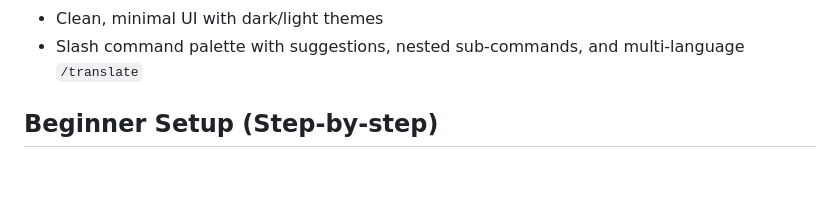
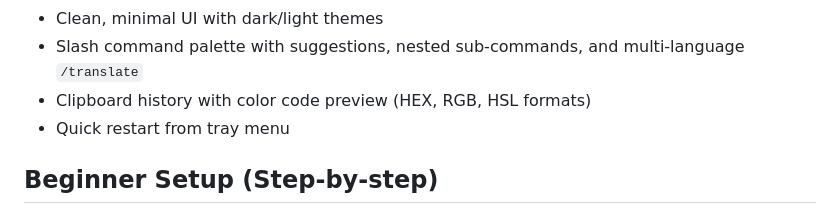
Before and after one commit to co-r-e/IrukaDark, a Markdown page: README.md, the part around the change. GitHub-like rendering; blank space fills up the shorter version.

```diff
--- a/README.md
+++ b/README.md
@@ -24,6 +24,8 @@ Lightweight local AI chat for macOS. Explain or translate selected text, or chat
 - Optional floating logo popup window (toggle from menu)
 - Clean, minimal UI with dark/light themes
 - Slash command palette with suggestions, nested sub-commands, and multi-language `/translate`
+- Clipboard history with color code preview (HEX, RGB, HSL formats)
+- Quick restart from tray menu
 
 ## Beginner Setup (Step‑by‑step)
 
```
Also changed, not shown: CHANGELOG.md (+37 -0 lines).
